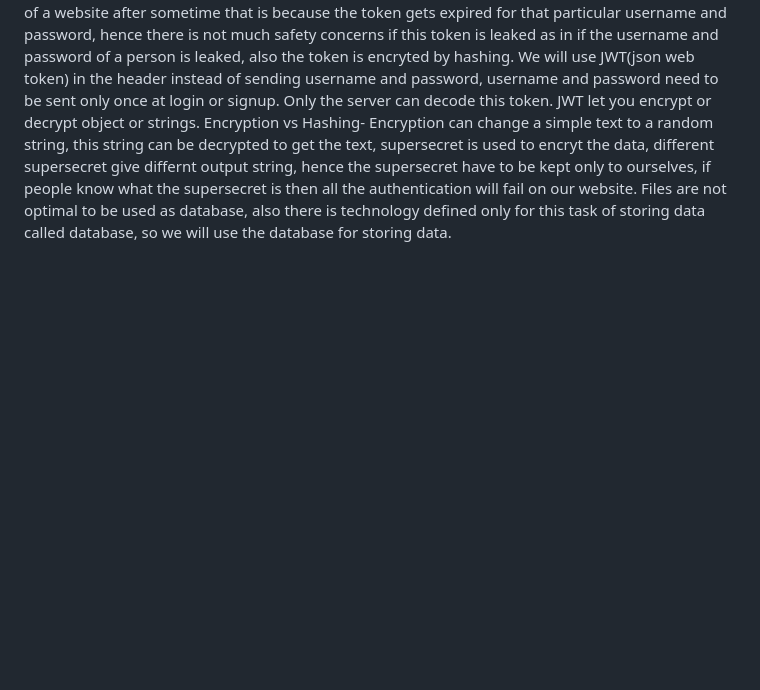
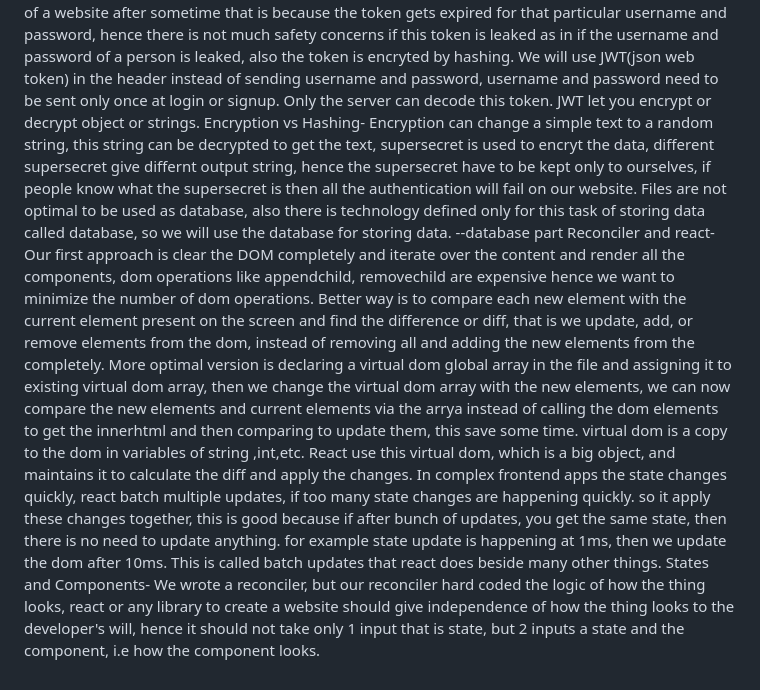
Before and after one commit to atharv-asr-group/javascript-fundamentals, a Markdown page: README.md, the part around the change. GitHub-like rendering; blank space fills up the shorter version.

Commit message:
reconciler and react

```diff
--- a/README.md
+++ b/README.md
@@ -34,4 +34,7 @@ On facebook, opening chat is appendchild and closing the chat is remove child, t
 What is reconcilation- process of react or view taking the update of a state by calling appendchild or removechild in the background. How to move from existing state to current state, we should only calculate the differnce or diff, between the current state and updated state instead of rerendering the whole new state because that is very unoptimal. That is why frameworks were introduced to remove this hardwork and just focus on the state variable, the appendchild, removechild, etc will be taken care of on its own.
 Authentication- We can define route specific middleware as well, by passing the middleware function as an argument, app.post() can take infinite number of arguments, the last argument is the callback function which defines its functionality, all the middle arguments are middlewares that are called one by one and are passed using next() function in the middlewares. Sending username and password for every authentication request is bad, it should be sent only for the first time, after that we should send a hashed token that you get when you signup for the first time, this token should be sent instead of username and password. Benefits of token, this token get reset after one hour or so, that is why we sometimes get logged out of a website after sometime that is because the token gets expired for that particular username and password, hence there is not much safety concerns if this token is leaked as in if the username and password of a person is leaked, also the token is encryted by hashing. We will use JWT(json web token) in the header instead of sending username and password, username and password need to be sent only once at login or signup. Only the server can decode this token. JWT let you encrypt or decrypt object or strings.
 Encryption vs Hashing- Encryption can change a simple text to a random string, this string can be decrypted to get the text, supersecret is used to encryt the data, different supersecret give differnt output string, hence the supersecret have to be kept only to ourselves, if people know what the supersecret is then all the authentication will fail on our website.
-Files are not optimal to be used as database, also there is technology defined only for this task of storing data called database, so we will use the database for storing data.
+Files are not optimal to be used as database, also there is technology defined only for this task of storing data called database, so we will use the database for storing data. --database part
+Reconciler and react- Our first approach is clear the DOM completely and iterate over the content and render all the components, dom operations like appendchild, removechild are expensive hence we want to minimize the number of dom operations. Better way is to compare each new element with the current element present on the screen and find the difference or diff, that is we update, add, or remove elements from the dom, instead of removing all and adding the new elements from the completely. More optimal version is declaring a virtual dom global array in the file and assigning it to existing virtual dom array, then we change the virtual dom array with the new elements, we can now compare the new elements and current elements via the arrya instead of calling the dom elements to get the innerhtml and then comparing to update them, this save some time. virtual dom is a copy to the dom in variables of string ,int,etc. React use this virtual dom, which is a big object, and maintains it to calculate the diff and apply the changes.
+In complex frontend apps the state changes quickly, react batch multiple updates, if too many state changes are happening quickly. so it apply these changes together, this is good because if after bunch of updates, you get the same state, then there is no need to update anything. for example state update is happening at 1ms, then we update the dom after 10ms. This is called batch updates that react does beside many other things.
+States and Components- We wrote a reconciler, but our reconciler hard coded the logic of how the thing looks, react or any library to create a website should give independence of how the thing looks to the developer's will, hence it should not take only 1 input that is state, but 2 inputs a state and the component, i.e how the component looks.
```
